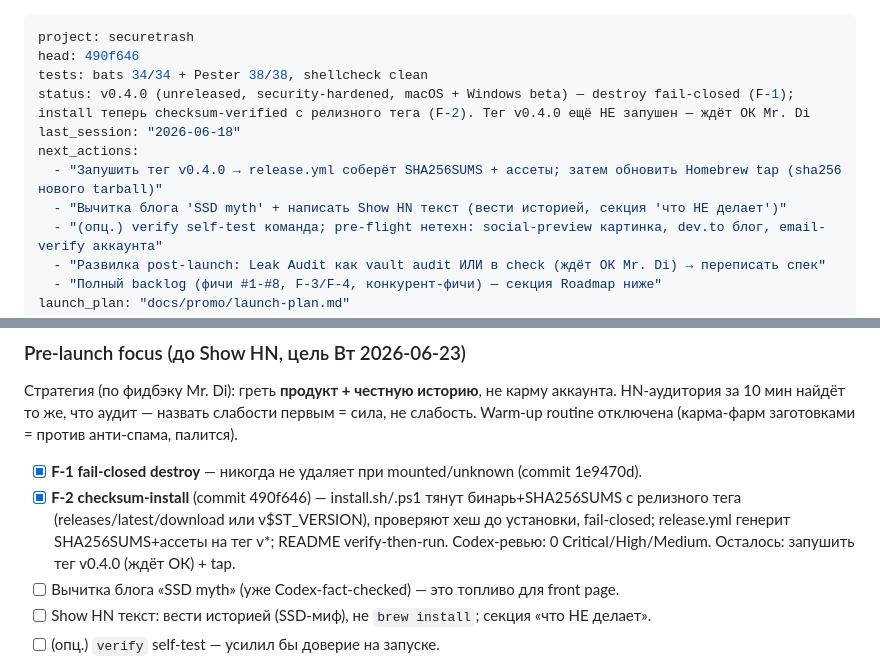
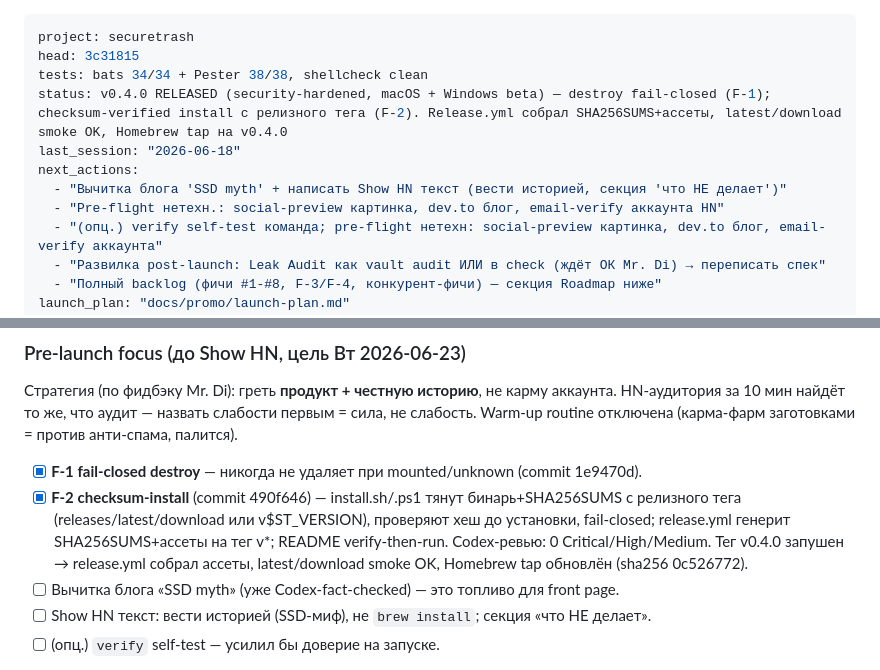
Before and after one commit to Di-kairos/securetrash, a Markdown page: PROGRESS.md, 2 parts joined by grey strips. Drawn GitHub-style.

Commit message:
docs(progress): v0.4.0 released — F-2 shipped, tag+tap+assets live

```diff
--- a/PROGRESS.md
+++ b/PROGRESS.md
@@ -1,12 +1,12 @@
 ---
 project: securetrash
-head: 490f646
+head: 3c31815
 tests: bats 34/34 + Pester 38/38, shellcheck clean
-status: v0.4.0 (unreleased, security-hardened, macOS + Windows beta) — destroy fail-closed (F-1); install теперь checksum-verified с релизного тега (F-2). Тег v0.4.0 ещё НЕ запушен — ждёт ОК Mr. Di
+status: v0.4.0 RELEASED (security-hardened, macOS + Windows beta) — destroy fail-closed (F-1); checksum-verified install с релизного тега (F-2). Release.yml собрал SHA256SUMS+ассеты, latest/download smoke OK, Homebrew tap на v0.4.0
 last_session: "2026-06-18"
 next_actions:
-  - "Запушить тег v0.4.0 → release.yml соберёт SHA256SUMS + ассеты; затем обновить Homebrew tap (sha256 нового tarball)"
   - "Вычитка блога 'SSD myth' + написать Show HN текст (вести историей, секция 'что НЕ делает')"
+  - "Pre-flight нетехн.: social-preview картинка, dev.to блог, email-verify аккаунта HN"
   - "(опц.) verify self-test команда; pre-flight нетехн: social-preview картинка, dev.to блог, email-verify аккаунта"
   - "Развилка post-launch: Leak Audit как vault audit ИЛИ в check (ждёт ОК Mr. Di) → переписать спек"
   - "Полный backlog (фичи #1-#8, F-3/F-4, конкурент-фичи) — секция Roadmap ниже"
@@ -69,7 +69,8 @@ Warm-up routine отключена (карма-фарм заготовками =
 - [x] **F-2 checksum-install** (commit 490f646) — install.sh/.ps1 тянут бинарь+SHA256SUMS
   с релизного тега (releases/latest/download или v$ST_VERSION), проверяют хеш до установки,
   fail-closed; release.yml генерит SHA256SUMS+ассеты на тег v*; README verify-then-run.
-  Codex-ревью: 0 Critical/High/Medium. Осталось: запушить тег v0.4.0 (ждёт ОК) + tap.
+  Codex-ревью: 0 Critical/High/Medium. Тег v0.4.0 запушен → release.yml собрал ассеты,
+  latest/download smoke OK, Homebrew tap обновлён (sha256 0c526772).
 - [ ] Вычитка блога «SSD myth» (уже Codex-fact-checked) — это топливо для front page.
 - [ ] Show HN текст: вести историей (SSD-миф), не `brew install`; секция «что НЕ делает».
 - [ ] (опц.) `verify` self-test — усилил бы доверие на запуске.
```
